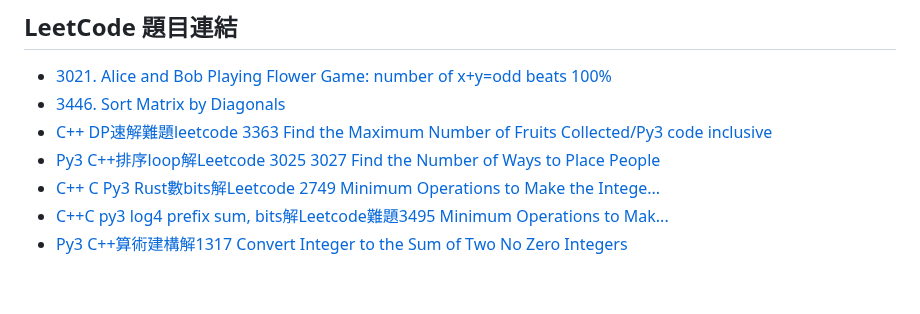
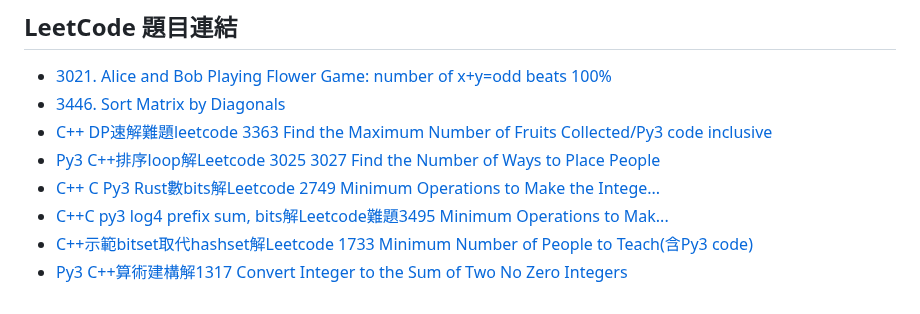
Before and after one commit to anwendeng/Leetcode, a Markdown page: docs/index.md, the part around the change. Rendered like a GitHub page.

Commit message:
Update index.md
Signed-off-by: anwendeng <31466347+anwendeng@users.noreply.github.com>

```diff
--- a/docs/index.md
+++ b/docs/index.md
@@ -75,4 +75,5 @@ layout: default
 - [Py3 C++排序loop解Leetcode 3025 3027 Find the Number of Ways to Place People](https://anwendeng.blogspot.com/2025/09/py3-cloopleetcode-3025-3027-find-number.html)
 - [C++ C Py3 Rust數bits解Leetcode 2749 Minimum Operations to Make the Intege...](https://anwendeng.blogspot.com/2025/09/c-c-py3-rustbitsleetcode-2749-minimum.html)
 - [C++C py3 log4 prefix sum, bits解Leetcode難題3495 Minimum Operations to Mak...](https://anwendeng.blogspot.com/2025/09/cc-py3-log4-prefix-sum-bitsleetcode3495.html)
+- [C++示範bitset取代hashset解Leetcode 1733 Minimum Number of People to Teach(含Py3 code)](https://anwendeng.blogspot.com/2025/09/cbitsethashsetleetcode-1733-minimum.html)
 - [Py3 C++算術建構解1317 Convert Integer to the Sum of Two No Zero Integers](https://anwendeng.blogspot.com/2025/09/py3-c1317-convert-integer-to-sum-of-two.html)
```
